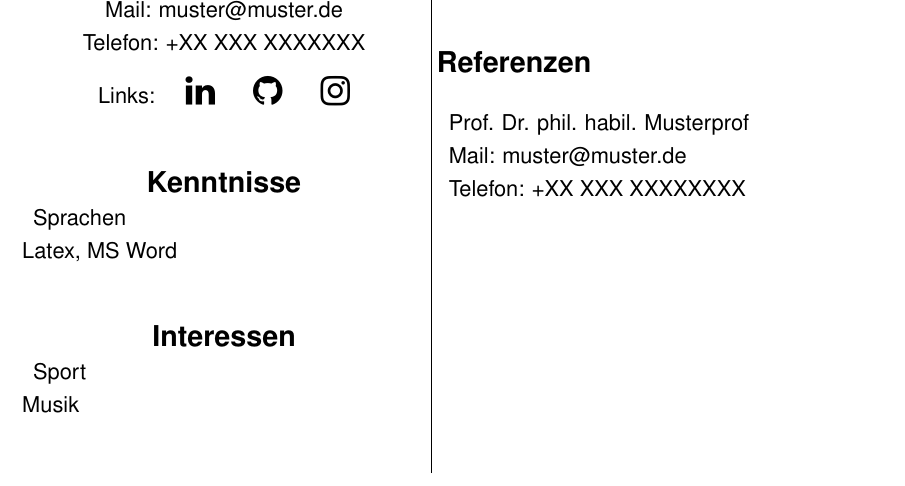
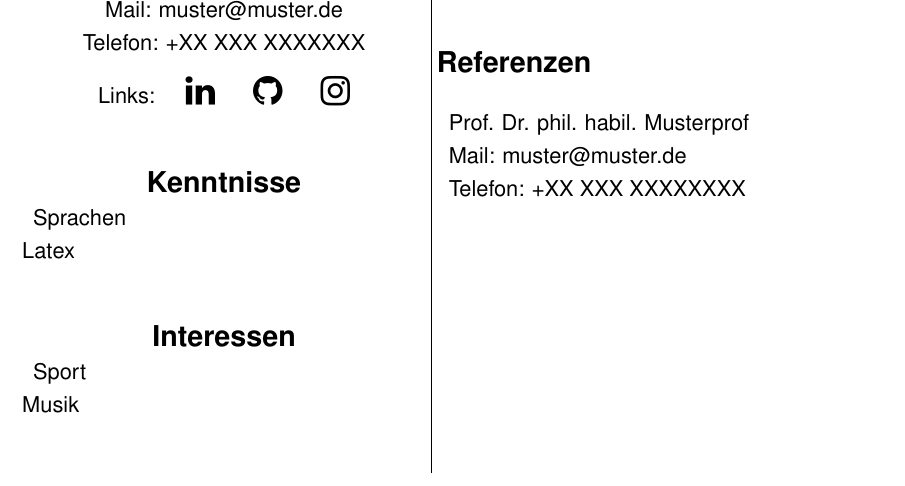
Before and after one commit to johanneshoelker/Latex_Templates, a LaTeX book (Bewerbung/main.tex, which reads Bewerbung/Lebenslauf.tex): part of page 2 of 2, cut so that both start at the same text. Compiled offline with pdfLaTeX.

Commit message:
finalised for sharing

```diff
--- a/Bewerbung/Lebenslauf.tex
+++ b/Bewerbung/Lebenslauf.tex
@@ -17,7 +17,7 @@
   \Large\textbf{Kenntnisse}\\
   \end{centering}  \normalsize
   \hyperref[<reference>]{Sprachen}\\
-  L\href{<reference_url>}{atex}, MS Word\\
+  L\href{<reference_url>}{atex}\\
 
   \vspace{0.8cm}
 
```
Also changed, not shown: Bewerbung/main.tex (+1 -0 lines), Bewerbung/Output/main.pdf, README.md, Bewerbung/Lebenslauf.tex (2 more changed lines), 3 other files.
